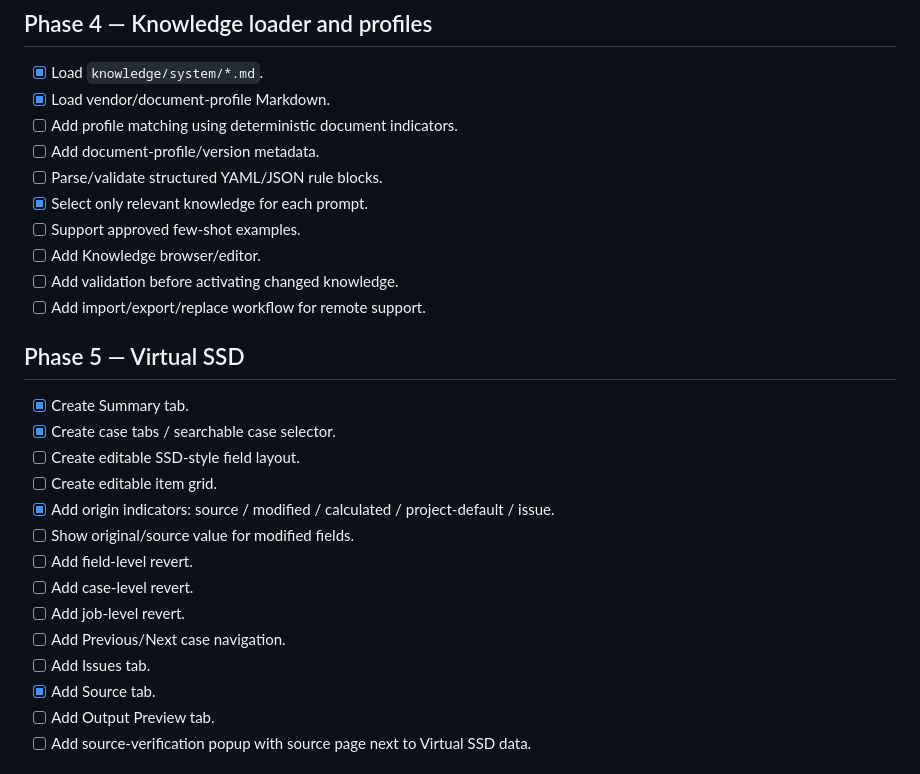
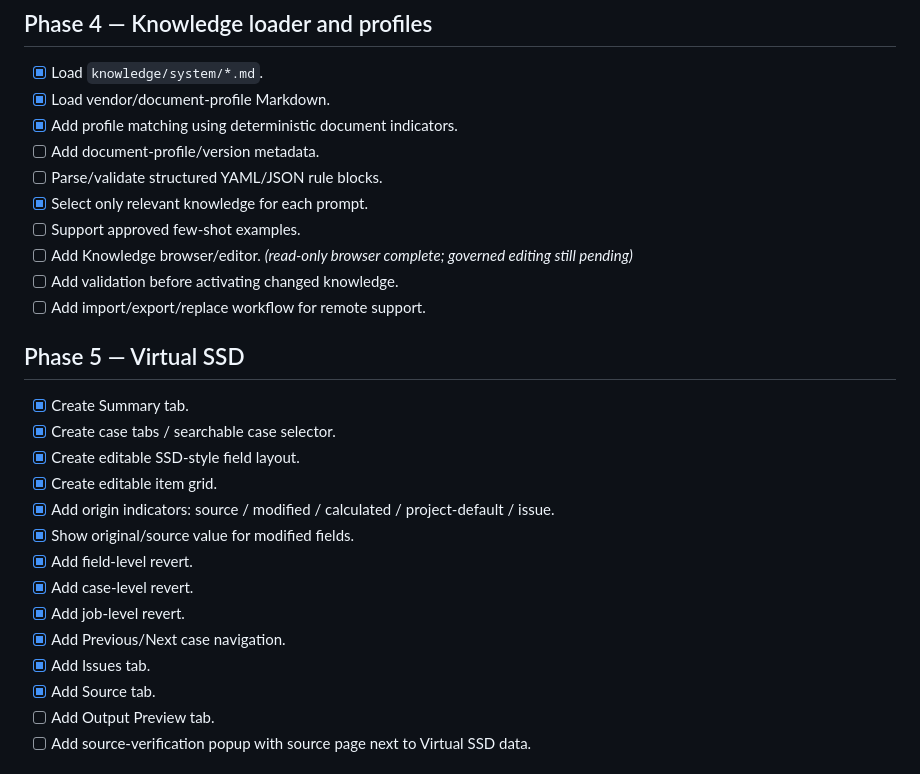
Before and after one commit to zageabb/PackBridge, a Markdown page: TODO.md, the part around one of its changes. Rendered like a GitHub page.

Commit message:
docs: update PackBridge progress after Virtual SSD editing slice

```diff
--- a/TODO.md
+++ b/TODO.md
@@ -63,12 +63,12 @@ This is the working implementation backlog. Keep it updated as features are comp
 
 - [x] Load `knowledge/system/*.md`.
 - [x] Load vendor/document-profile Markdown.
-- [ ] Add profile matching using deterministic document indicators.
+- [x] Add profile matching using deterministic document indicators.
 - [ ] Add document-profile/version metadata.
 - [ ] Parse/validate structured YAML/JSON rule blocks.
 - [x] Select only relevant knowledge for each prompt.
 - [ ] Support approved few-shot examples.
-- [ ] Add Knowledge browser/editor.
+- [ ] Add Knowledge browser/editor. *(read-only browser complete; governed editing still pending)*
 - [ ] Add validation before activating changed knowledge.
 - [ ] Add import/export/replace workflow for remote support.
 
@@ -76,15 +76,15 @@ This is the working implementation backlog. Keep it updated as features are comp
 
 - [x] Create Summary tab.
 - [x] Create case tabs / searchable case selector.
-- [ ] Create editable SSD-style field layout.
-- [ ] Create editable item grid.
+- [x] Create editable SSD-style field layout.
+- [x] Create editable item grid.
 - [x] Add origin indicators: source / modified / calculated / project-default / issue.
-- [ ] Show original/source value for modified fields.
-- [ ] Add field-level revert.
-- [ ] Add case-level revert.
-- [ ] Add job-level revert.
-- [ ] Add Previous/Next case navigation.
-- [ ] Add Issues tab.
+- [x] Show original/source value for modified fields.
+- [x] Add field-level revert.
+- [x] Add case-level revert.
+- [x] Add job-level revert.
+- [x] Add Previous/Next case navigation.
+- [x] Add Issues tab.
 - [x] Add Source tab.
 - [ ] Add Output Preview tab.
 - [ ] Add source-verification popup with source page next to Virtual SSD data.
```
Also changed, not shown: other parts of TODO.md (+8 -8 lines).
